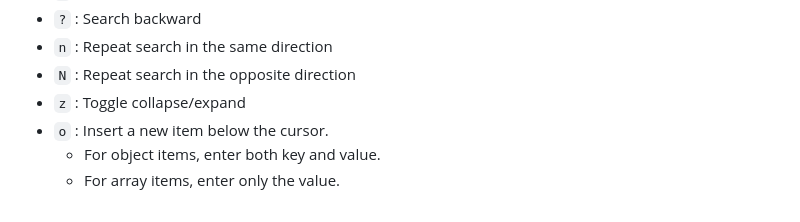
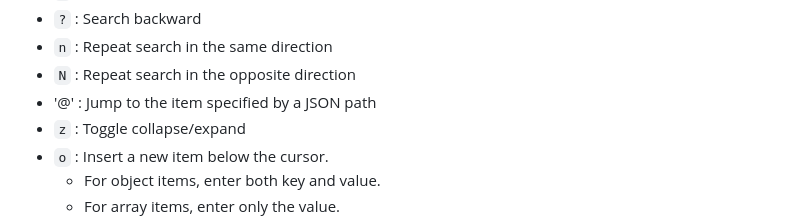
Before and after one commit to hymkor/jegan, a Markdown page: draft/README.md, the part around the change. Drawn GitHub-style.

Commit message:
draft/README: Add description of `@`

```diff
--- a/draft/README.md
+++ b/draft/README.md
@@ -161,6 +161,7 @@ Key bindings
 - `?` : Search backward
 - `n` : Repeat search in the same direction
 - `N` : Repeat search in the opposite direction
+- '@' : Jump to the item specified by a JSON path
 - `z` : Toggle collapse/expand
 - `o` : Insert a new item below the cursor.
   - For object items, enter both key and value.
```
Also changed, not shown: draft/README_ja.md (+1 -0 lines).
